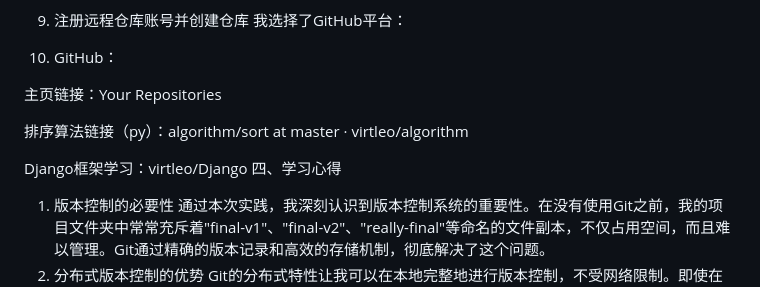
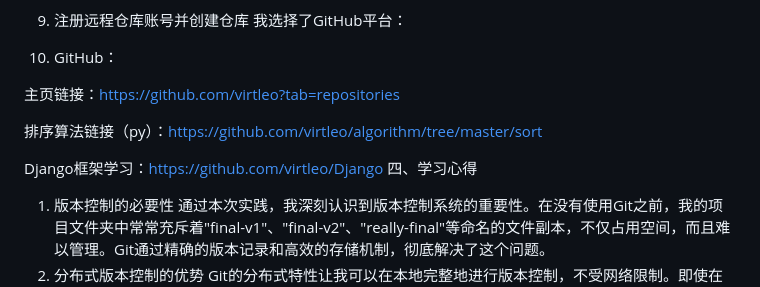
Before and after one commit to virtleo/Django, a Markdown page: 学习笔记git.md, the part around the change. Rendered like a GitHub page.

Commit message:
update xuexibiji

```diff
--- a/学习笔记git.md
+++ b/学习笔记git.md
@@ -35,13 +35,11 @@ git init
 我选择了GitHub平台：
 1.	GitHub：
 
-主页链接：Your Repositories
+主页链接：https://github.com/virtleo?tab=repositories
 
-排序算法链接（py）：algorithm/sort at master · virtleo/algorithm
+排序算法链接（py）：https://github.com/virtleo/algorithm/tree/master/sort
 
-
-
-Django框架学习：virtleo/Django
+Django框架学习：https://github.com/virtleo/Django
 四、学习心得
 1. 版本控制的必要性
 通过本次实践，我深刻认识到版本控制系统的重要性。在没有使用Git之前，我的项目文件夹中常常充斥着"final-v1"、"final-v2"、"really-final"等命名的文件副本，不仅占用空间，而且难以管理。Git通过精确的版本记录和高效的存储机制，彻底解决了这个问题。
```
